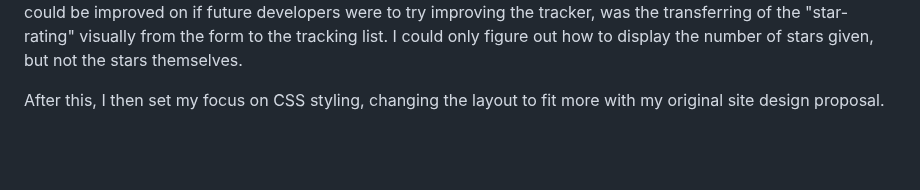
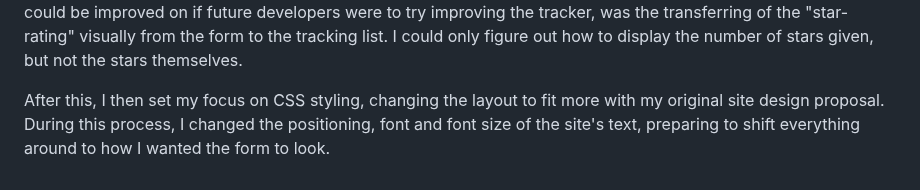
Before and after one commit to zask8052/zask8052-tracker, a Markdown page: README.md, the part around the change. Drawn GitHub-style; blank space fills up the shorter version.

```diff
--- a/README.md
+++ b/README.md
@@ -18,4 +18,4 @@ After transferring my code to VSCode, I then had to research how to create a sta
 
 After many different tries, with varying applications, ideas and problems, I ended up creating the star rating system in the form, which can be interacted with like a regular star rating UI. However, I came across some issues when creating this, as first, an extra star would appear next to the "Rating" title, that was hoverable, but not clickable. I debugged for quite a while before realising it was a problem with the CSS styling an extra star next to the title, due to the placement of the div command. I fixed this by giving the label its own div, seperating it from the starRating div, and getting rid of the extra star. One element of this that I could not figure out however, and something that could be improved on if future developers were to try improving the tracker, was the transferring of the "star-rating" visually from the form to the tracking list. I could only figure out how to display the number of stars given, but not the stars themselves.
 
-After this, I then set my focus on CSS styling, changing the layout to fit more with my original site design proposal.
+After this, I then set my focus on CSS styling, changing the layout to fit more with my original site design proposal. During this process, I changed the positioning, font and font size of the site's text, preparing to shift everything around to how I wanted the form to look.
```
